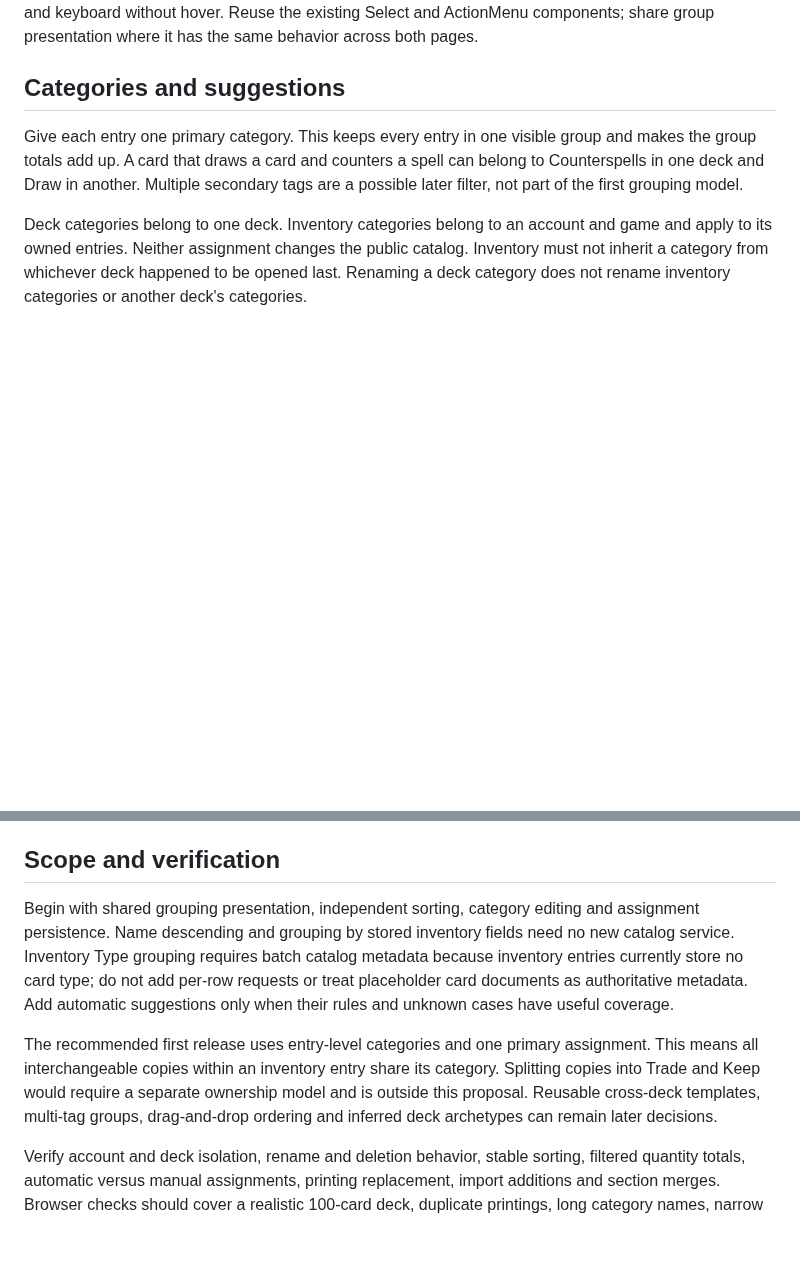
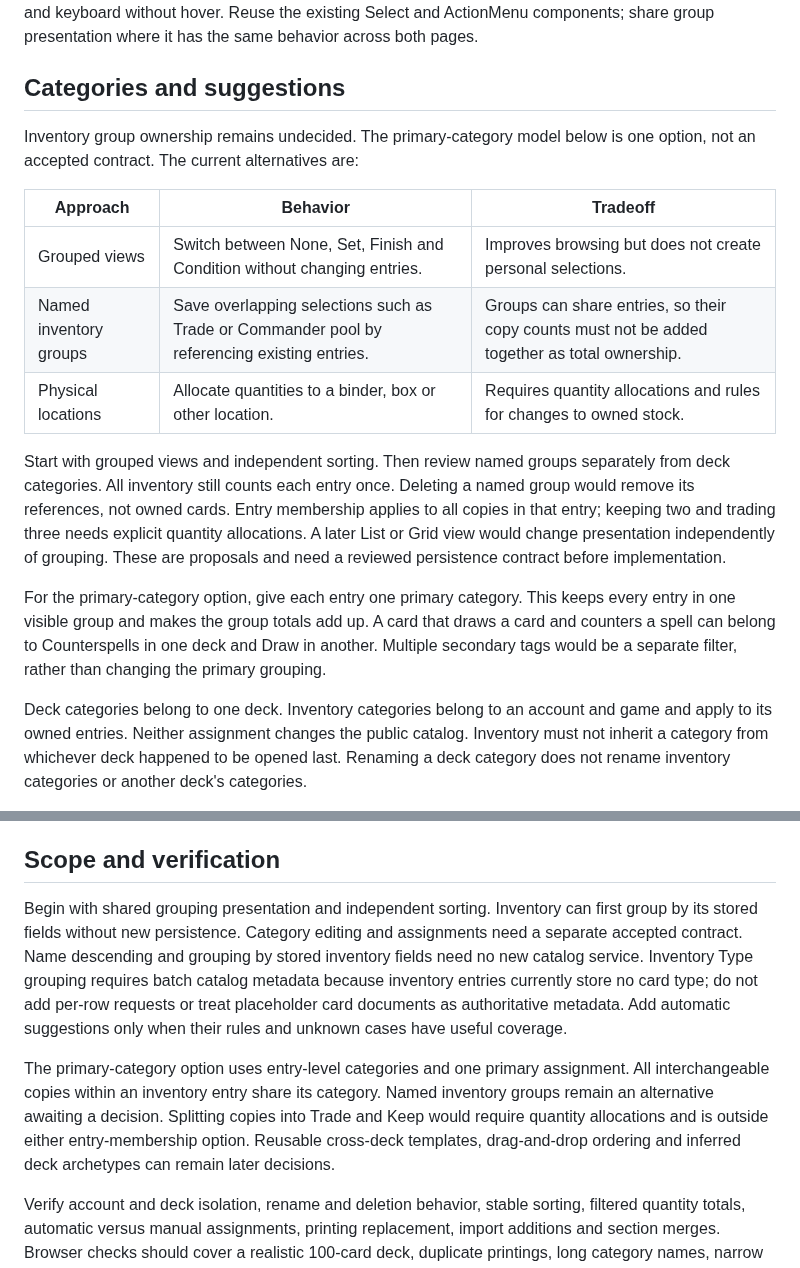
Before and after one commit to KyleDerZweite/spellbook, a Markdown page: docs/product/card-grouping.md, 2 parts joined by grey strips. Drawn GitHub-style; blank space fills up the shorter version.

Commit message:
docs: compare inventory grouping approaches

```diff
--- a/docs/product/card-grouping.md
+++ b/docs/product/card-grouping.md
@@ -31,7 +31,17 @@ Use a keyboard-operable disclosure button with its expanded state. Keep group ac
 
 ## Categories and suggestions
 
-Give each entry one primary category. This keeps every entry in one visible group and makes the group totals add up. A card that draws a card and counters a spell can belong to Counterspells in one deck and Draw in another. Multiple secondary tags are a possible later filter, not part of the first grouping model.
+Inventory group ownership remains undecided. The primary-category model below is one option, not an accepted contract. The current alternatives are:
+
+| Approach               | Behavior                                                                                            | Tradeoff                                                                                      |
+| ---------------------- | --------------------------------------------------------------------------------------------------- | --------------------------------------------------------------------------------------------- |
+| Grouped views          | Switch between None, Set, Finish and Condition without changing entries.                            | Improves browsing but does not create personal selections.                                    |
+| Named inventory groups | Save overlapping selections such as Trade or Commander pool by referencing existing entries. | Groups can share entries, so their copy counts must not be added together as total ownership. |
+| Physical locations     | Allocate quantities to a binder, box or other location.                                             | Requires quantity allocations and rules for changes to owned stock.                           |
+
+Start with grouped views and independent sorting. Then review named groups separately from deck categories. All inventory still counts each entry once. Deleting a named group would remove its references, not owned cards. Entry membership applies to all copies in that entry; keeping two and trading three needs explicit quantity allocations. A later List or Grid view would change presentation independently of grouping. These are proposals and need a reviewed persistence contract before implementation.
+
+For the primary-category option, give each entry one primary category. This keeps every entry in one visible group and makes the group totals add up. A card that draws a card and counters a spell can belong to Counterspells in one deck and Draw in another. Multiple secondary tags would be a separate filter, rather than changing the primary grouping.
 
 Deck categories belong to one deck. Inventory categories belong to an account and game and apply to its owned entries. Neither assignment changes the public catalog. Inventory must not inherit a category from whichever deck happened to be opened last. Renaming a deck category does not rename inventory categories or another deck's categories.
 
@@ -47,8 +57,8 @@ Track whether an assignment is automatic or manual when suggestions are persiste
 
 ## Scope and verification
 
-Begin with shared grouping presentation, independent sorting, category editing and assignment persistence. Name descending and grouping by stored inventory fields need no new catalog service. Inventory Type grouping requires batch catalog metadata because inventory entries currently store no card type; do not add per-row requests or treat placeholder card documents as authoritative metadata. Add automatic suggestions only when their rules and unknown cases have useful coverage.
+Begin with shared grouping presentation and independent sorting. Inventory can first group by its stored fields without new persistence. Category editing and assignments need a separate accepted contract. Name descending and grouping by stored inventory fields need no new catalog service. Inventory Type grouping requires batch catalog metadata because inventory entries currently store no card type; do not add per-row requests or treat placeholder card documents as authoritative metadata. Add automatic suggestions only when their rules and unknown cases have useful coverage.
 
-The recommended first release uses entry-level categories and one primary assignment. This means all interchangeable copies within an inventory entry share its category. Splitting copies into Trade and Keep would require a separate ownership model and is outside this proposal. Reusable cross-deck templates, multi-tag groups, drag-and-drop ordering and inferred deck archetypes can remain later decisions.
+The primary-category option uses entry-level categories and one primary assignment. All interchangeable copies within an inventory entry share its category. Named inventory groups remain an alternative awaiting a decision. Splitting copies into Trade and Keep would require quantity allocations and is outside either entry-membership option. Reusable cross-deck templates, drag-and-drop ordering and inferred deck archetypes can remain later decisions.
 
 Verify account and deck isolation, rename and deletion behavior, stable sorting, filtered quantity totals, automatic versus manual assignments, printing replacement, import additions and section merges. Browser checks should cover a realistic 100-card deck, duplicate printings, long category names, narrow screens, keyboard controls and collapsed groups. Existing availability and set-completion calculations must retain their distinct semantics.
```
